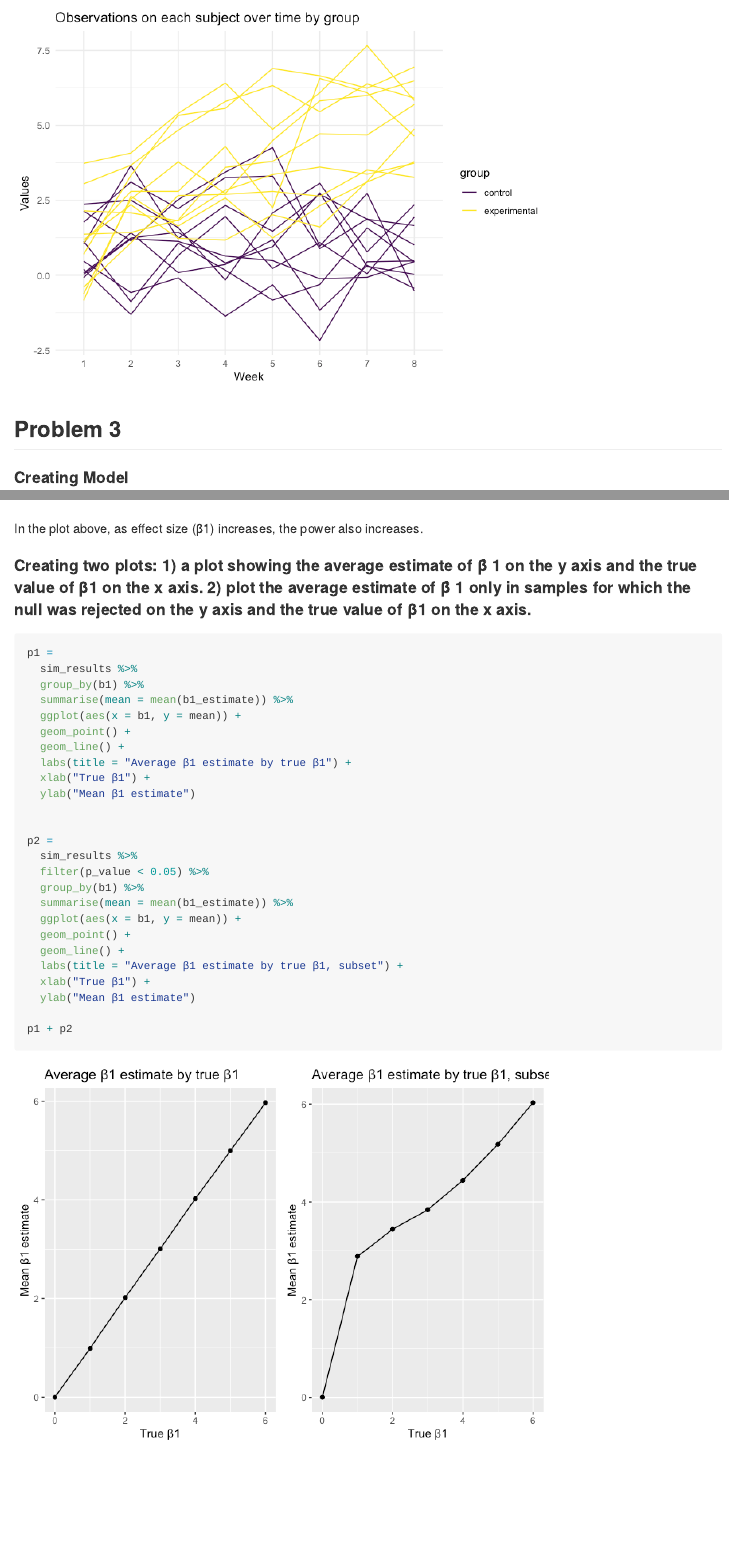
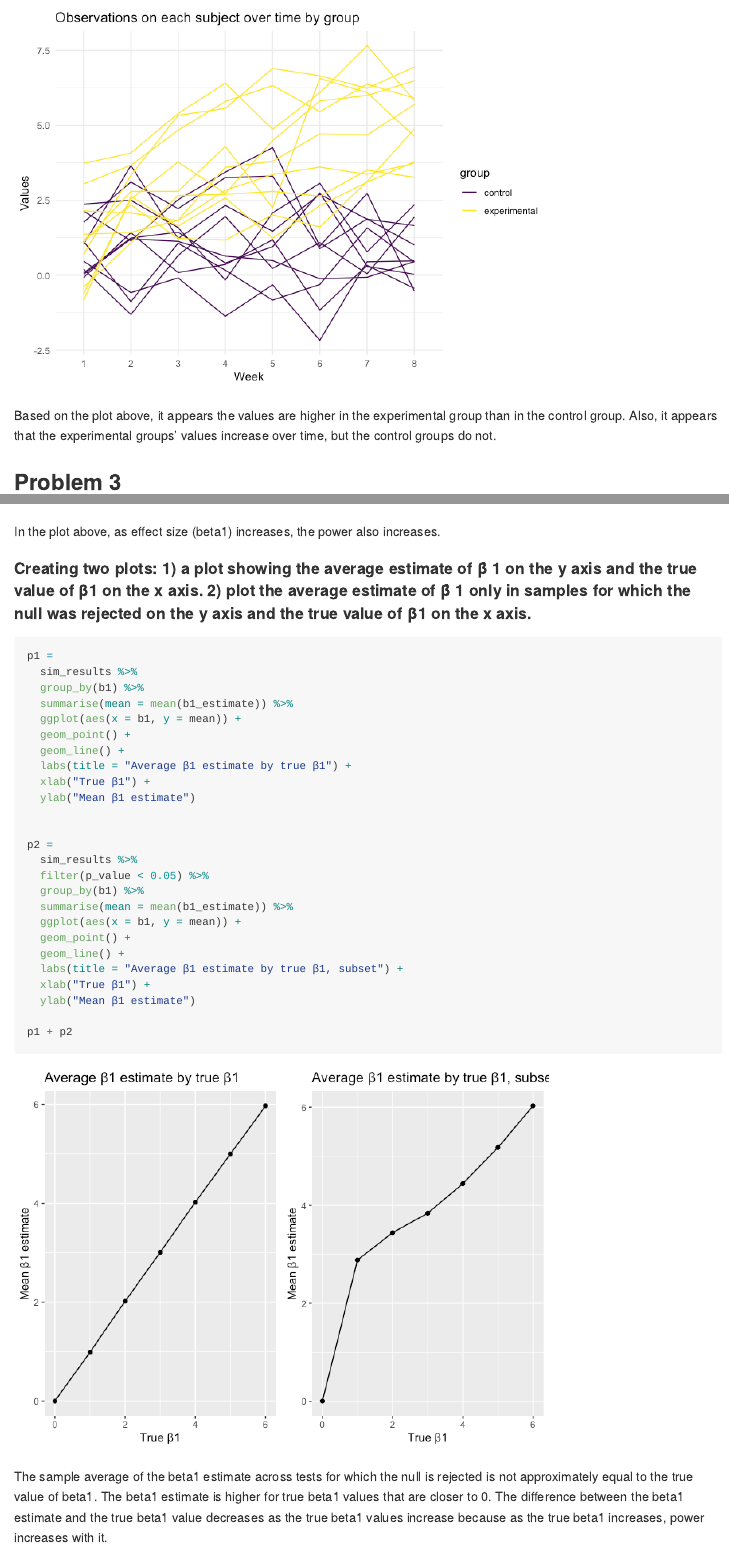
Before and after one commit to sp3694/p8105_hw5_sp3694, an R Markdown document (hw5.Rmd): the page in a window 1100 px wide, from 1270 px down, and a second part further down, joined at a grey line. The pictures show the output file hw5.md that the author committed with the source, drawn offline in the style of GitHub.

Commit message:
Comments on plots aded

````diff
--- a/hw5.Rmd
+++ b/hw5.Rmd
@@ -71,6 +71,8 @@ p2_tidy_data %>%
 
 ```
 
+Based on the plot above, it appears the values are higher in the experimental group than in the control group. Also, it appears that the experimental groups' values increase over time, but the control groups do not.
+
 ## Problem 3
 
 #### Creating Model
@@ -123,7 +125,7 @@ sim_results %>%
   theme(plot.title = element_text(hjust = 0.5))
 ```
 
-In the plot above, as effect size (β1) increases, the power also increases.
+In the plot above, as effect size (beta1) increases, the power also increases.
 
 #### Creating two plots: 1) a plot showing the average estimate of β̂ 1 on the y axis and the true value of β1 on the x axis. 2) plot the average estimate of β̂ 1 only in samples for which the null was rejected on the y axis and the true value of β1 on the x axis.
 
@@ -154,3 +156,5 @@ p2 =
 
 p1 + p2
 ```
+
+The sample average of the beta1 estimate across tests for which the null is rejected is not approximately  equal to the true value of beta1. The beta1 estimate is higher for true beta1 values that are closer to 0. The difference between the beta1 estimate and the true beta1 value decreases as the true beta1 values increase because as the true beta1 increases, power increases with it.
````
Also changed, not shown: hw5.md.
